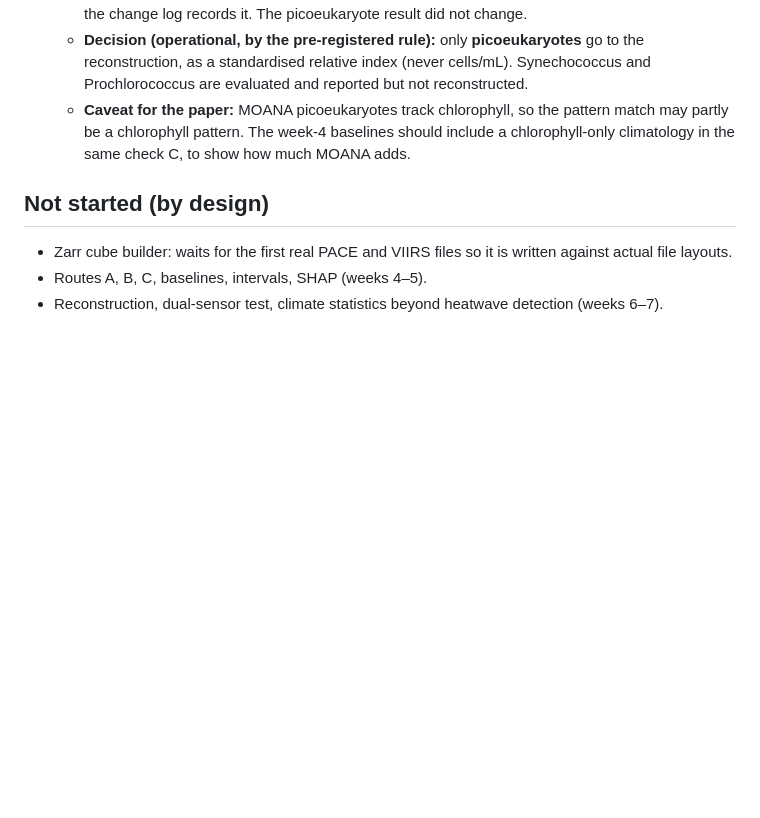
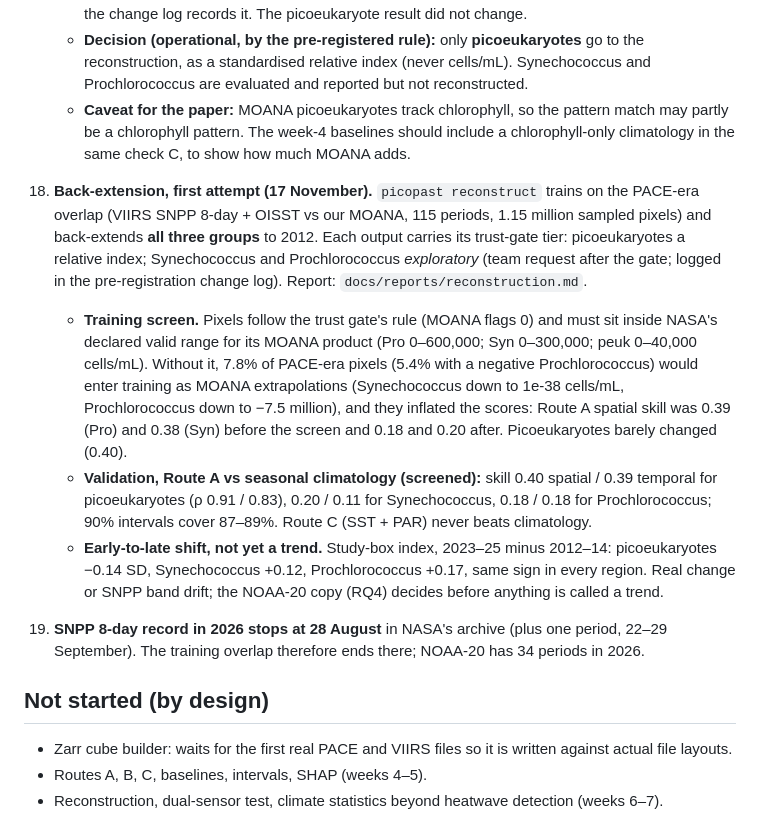
Before and after one commit to srikarreddyram/picopast, a Markdown page: docs/open_items.md, the part around the change. Rendered like a GitHub page; blank space fills up the shorter version.

```diff
--- a/docs/open_items.md
+++ b/docs/open_items.md
@@ -155,6 +155,33 @@ Updated 16 November 2026 (week 2), evening. Ordered by how soon each one blocks
       should include a chlorophyll-only climatology in the same check C, to show
       how much MOANA adds.
 
+18. **Back-extension, first attempt (17 November).** `picopast reconstruct`
+    trains on the PACE-era overlap (VIIRS SNPP 8-day + OISST vs our MOANA,
+    115 periods, 1.15 million sampled pixels) and back-extends **all three
+    groups** to 2012. Each output carries its trust-gate tier: picoeukaryotes
+    a relative index; Synechococcus and Prochlorococcus *exploratory* (team
+    request after the gate; logged in the pre-registration change log).
+    Report: `docs/reports/reconstruction.md`.
+    - **Training screen.** Pixels follow the trust gate's rule (MOANA flags 0)
+      and must sit inside NASA's declared valid range for its MOANA product
+      (Pro 0–600,000; Syn 0–300,000; peuk 0–40,000 cells/mL). Without it, 7.8%
+      of PACE-era pixels (5.4% with a negative Prochlorococcus) would enter
+      training as MOANA extrapolations (Synechococcus down to
+      1e-38 cells/mL, Prochlorococcus down to −7.5 million), and they inflated
+      the scores: Route A spatial skill was 0.39 (Pro) and 0.38 (Syn) before
+      the screen and 0.18 and 0.20 after. Picoeukaryotes barely changed (0.40).
+    - **Validation, Route A vs seasonal climatology (screened):** skill 0.40
+      spatial / 0.39 temporal for picoeukaryotes (ρ 0.91 / 0.83), 0.20 / 0.11
+      for Synechococcus, 0.18 / 0.18 for Prochlorococcus; 90% intervals cover
+      87–89%. Route C (SST + PAR) never beats climatology.
+    - **Early-to-late shift, not yet a trend.** Study-box index, 2023–25 minus
+      2012–14: picoeukaryotes −0.14 SD, Synechococcus +0.12, Prochlorococcus
+      +0.17, same sign in every region. Real change or SNPP band drift; the
+      NOAA-20 copy (RQ4) decides before anything is called a trend.
+19. **SNPP 8-day record in 2026 stops at 28 August** in NASA's archive (plus
+    one period, 22–29 September). The training overlap therefore ends there;
+    NOAA-20 has 34 periods in 2026.
+
 ## Not started (by design)
 
 - Zarr cube builder: waits for the first real PACE and VIIRS files so it is
```
Also changed, not shown: README.md (+14 -4 lines), docs/reports/reconstruction.md (added, +95 -0 lines), docs/reports/figures/reconstruction_series.png (added), 5 other files.
